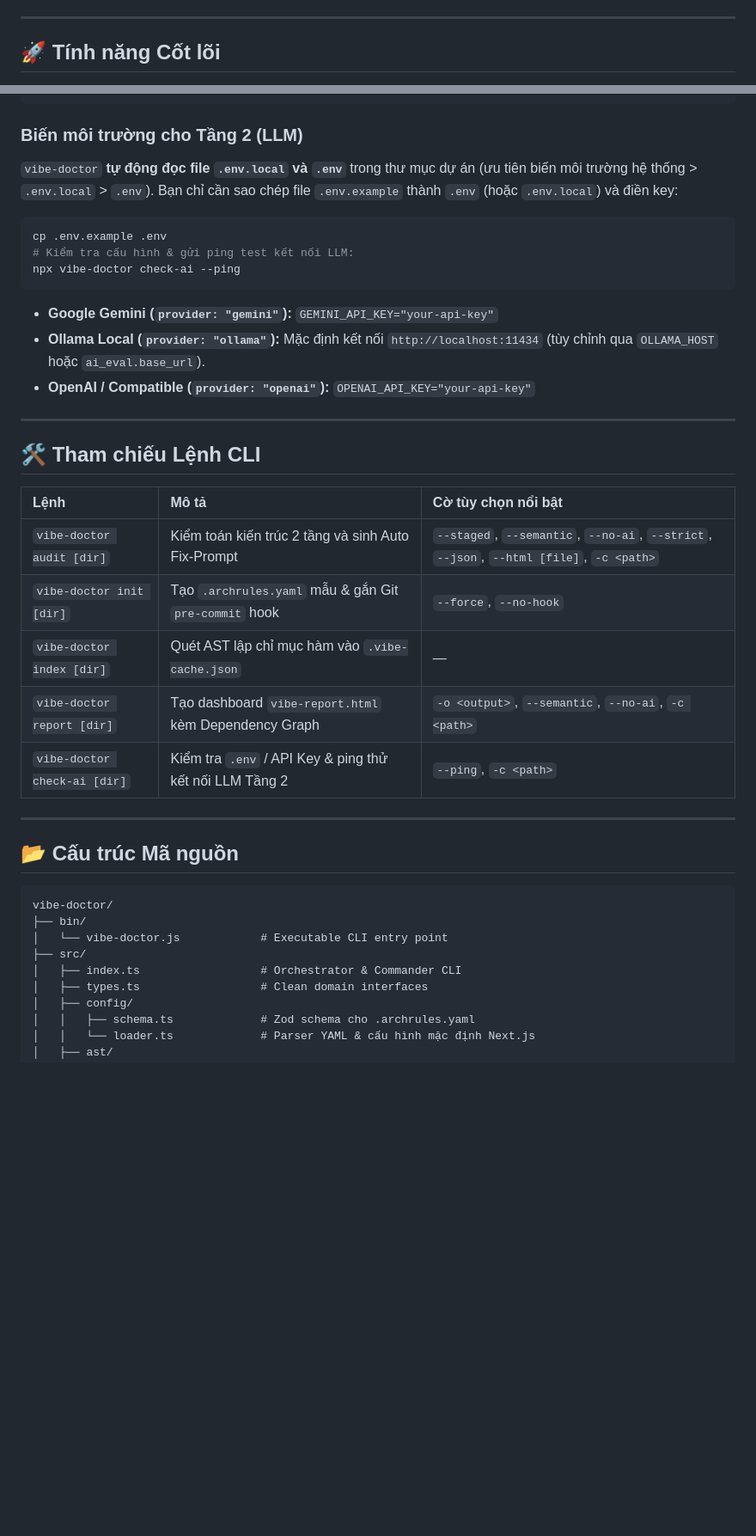
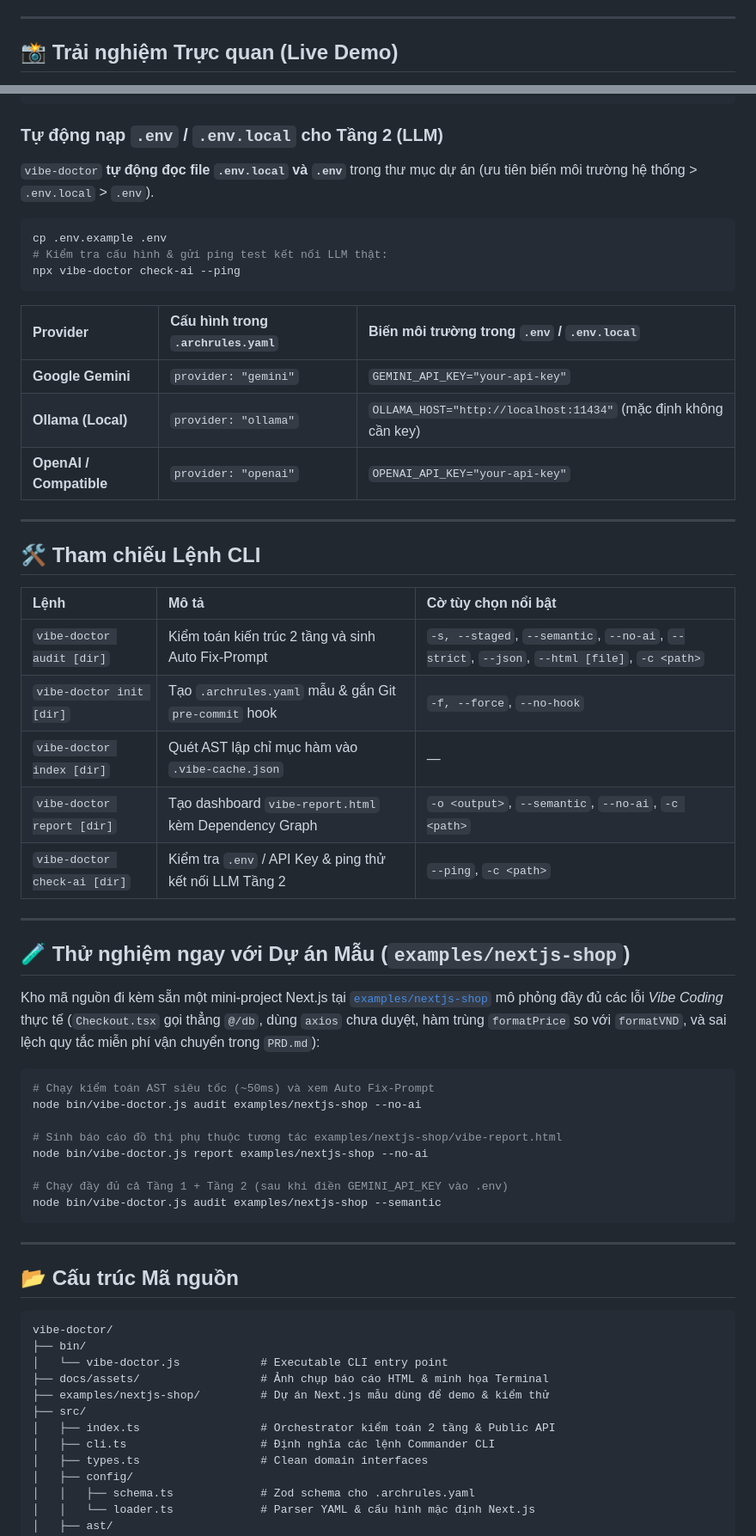
Before and after one commit to 24122050S/Vibe-Doctor, a Markdown page: README.md, 2 parts joined by grey strips. Shown at 86% size. Rendered like a GitHub page; blank space fills up the shorter version.

````diff
--- a/README.md
+++ b/README.md
@@ -4,5 +16,5 @@
 
 ---
 
-## 🚀 Tính năng Cốt lõi
+## 📸 Trải nghiệm Trực quan (Live Demo)
 
@@ -88,18 +173,20 @@ ai_eval:
   prd_path: "PRD.md"
 ```
 
-### Biến môi trường cho Tầng 2 (LLM)
-`vibe-doctor` **tự động đọc file `.env.local` và `.env`** trong thư mục dự án (ưu tiên biến môi trường hệ thống > `.env.local` > `.env`). Bạn chỉ cần sao chép file `.env.example` thành `.env` (hoặc `.env.local`) và điền key:
+### Tự động nạp `.env` / `.env.local` cho Tầng 2 (LLM)
+`vibe-doctor` **tự động đọc file `.env.local` và `.env`** trong thư mục dự án (ưu tiên biến môi trường hệ thống > `.env.local` > `.env`).
 
 ```bash
 cp .env.example .env
-# Kiểm tra cấu hình & gửi ping test kết nối LLM:
+# Kiểm tra cấu hình & gửi ping test kết nối LLM thật:
 npx vibe-doctor check-ai --ping
 ```
 
-* **Google Gemini (`provider: "gemini"`):** `GEMINI_API_KEY="your-api-key"`
-* **Ollama Local (`provider: "ollama"`):** Mặc định kết nối `http://localhost:11434` (tùy chỉnh qua `OLLAMA_HOST` hoặc `ai_eval.base_url`).
-* **OpenAI / Compatible (`provider: "openai"`):** `OPENAI_API_KEY="your-api-key"`
+| Provider | Cấu hình trong `.archrules.yaml` | Biến môi trường trong `.env` / `.env.local` |
+| :--- | :--- | :--- |
+| **Google Gemini** | `provider: "gemini"` | `GEMINI_API_KEY="your-api-key"` |
+| **Ollama (Local)** | `provider: "ollama"` | `OLLAMA_HOST="http://localhost:11434"` (mặc định không cần key) |
+| **OpenAI / Compatible** | `provider: "openai"` | `OPENAI_API_KEY="your-api-key"` |
 
 ---
 
@@ -107,11 +194,28 @@ npx vibe-doctor check-ai --ping
 
 | Lệnh | Mô tả | Cờ tùy chọn nổi bật |
 | :--- | :--- | :--- |
-| `vibe-doctor audit [dir]` | Kiểm toán kiến trúc 2 tầng và sinh Auto Fix-Prompt | `--staged`, `--semantic`, `--no-ai`, `--strict`, `--json`, `--html [file]`, `-c <path>` |
-| `vibe-doctor init [dir]` | Tạo `.archrules.yaml` mẫu & gắn Git `pre-commit` hook | `--force`, `--no-hook` |
+| `vibe-doctor audit [dir]` | Kiểm toán kiến trúc 2 tầng và sinh Auto Fix-Prompt | `-s, --staged`, `--semantic`, `--no-ai`, `--strict`, `--json`, `--html [file]`, `-c <path>` |
+| `vibe-doctor init [dir]` | Tạo `.archrules.yaml` mẫu & gắn Git `pre-commit` hook | `-f, --force`, `--no-hook` |
 | `vibe-doctor index [dir]` | Quét AST lập chỉ mục hàm vào `.vibe-cache.json` | — |
 | `vibe-doctor report [dir]` | Tạo dashboard `vibe-report.html` kèm Dependency Graph | `-o <output>`, `--semantic`, `--no-ai`, `-c <path>` |
 | `vibe-doctor check-ai [dir]` | Kiểm tra `.env` / API Key & ping thử kết nối LLM Tầng 2 | `--ping`, `-c <path>` |
+
+---
+
+## 🧪 Thử nghiệm ngay với Dự án Mẫu (`examples/nextjs-shop`)
+
+Kho mã nguồn đi kèm sẵn một mini-project Next.js tại [`examples/nextjs-shop`](./examples/nextjs-shop) mô phỏng đầy đủ các lỗi *Vibe Coding* thực tế (`Checkout.tsx` gọi thẳng `@/db`, dùng `axios` chưa duyệt, hàm trùng `formatPrice` so với `formatVND`, và sai lệch quy tắc miễn phí vận chuyển trong `PRD.md`):
+
+```bash
+# Chạy kiểm toán AST siêu tốc (~50ms) và xem Auto Fix-Prompt
+node bin/vibe-doctor.js audit examples/nextjs-shop --no-ai
+
+# Sinh báo cáo đồ thị phụ thuộc tương tác examples/nextjs-shop/vibe-report.html
+node bin/vibe-doctor.js report examples/nextjs-shop --no-ai
+
+# Chạy đầy đủ cả Tầng 1 + Tầng 2 (sau khi điền GEMINI_API_KEY vào .env)
+node bin/vibe-doctor.js audit examples/nextjs-shop --semantic
+```
 
 ---
 
@@ -121,8 +225,11 @@ npx vibe-doctor check-ai --ping
 vibe-doctor/
 ├── bin/
 │   └── vibe-doctor.js            # Executable CLI entry point
+├── docs/assets/                  # Ảnh chụp báo cáo HTML & minh họa Terminal
+├── examples/nextjs-shop/         # Dự án Next.js mẫu dùng để demo & kiểm thử
 ├── src/
-│   ├── index.ts                  # Orchestrator & Commander CLI
+│   ├── index.ts                  # Orchestrator kiểm toán 2 tầng & Public API
+│   ├── cli.ts                    # Định nghĩa các lệnh Commander CLI
 │   ├── types.ts                  # Clean domain interfaces
 │   ├── config/
 │   │   ├── schema.ts             # Zod schema cho .archrules.yaml
````
Also changed, not shown: other parts of README.md (+126 -28 lines), docs/assets/vibe-report-dashboard.png (added), 2 other files.
